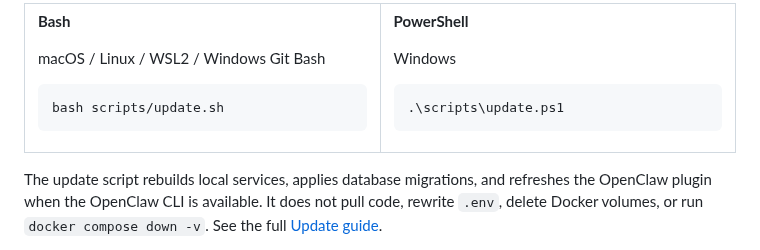
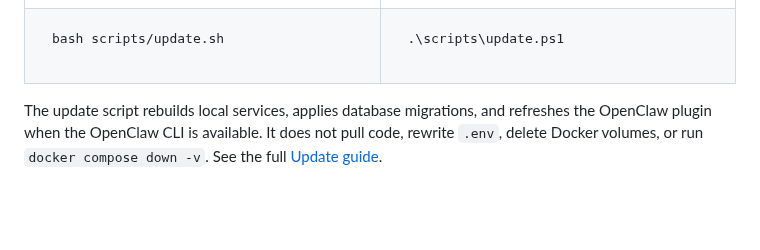
Before and after one commit to OpenSenseNova/MemSense, a Markdown page: README.md, the part around one of its changes. Drawn GitHub-style; blank space fills up the shorter version.

````diff
--- a/README.md
+++ b/README.md
@@ -247,8 +251,4 @@ After you pull the latest code, run the update script for your shell:
 <td width="50%" valign="top">
-
-**Bash**
-
-macOS / Linux / WSL2 / Windows Git Bash
 
 ```bash
 bash scripts/update.sh
@@ -256,10 +256,6 @@ bash scripts/update.sh
 
 </td>
 <td width="50%" valign="top">
-
-**PowerShell**
-
-Windows
 
 ```powershell
 .\scripts\update.ps1
````
Also changed, not shown: other parts of README.md (+4 -0 lines), README.zh-CN.md (+4 -8 lines).
